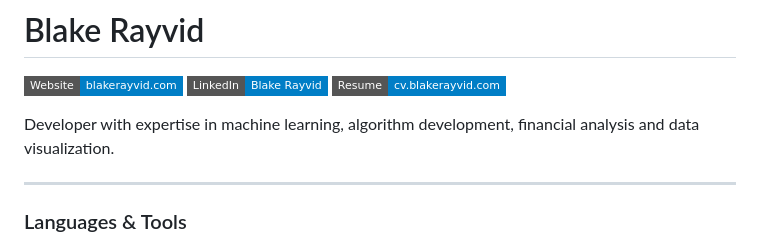
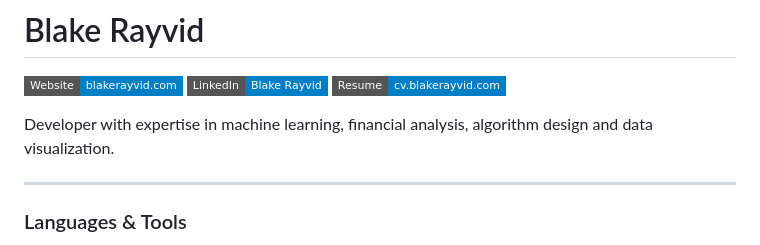
Before and after one commit to brayvid/brayvid, a Markdown page: README.md, the part around the change. GitHub-like rendering; badges without logos.

Commit message:
headline

```diff
--- a/README.md
+++ b/README.md
@@ -11,7 +11,7 @@
     <img src="https://img.shields.io/badge/Resume-cv.blakerayvid.com-blue?style=flat-square" alt="CV">
   </a>
 </p>
-Developer with expertise in machine learning, algorithm development, financial analysis and data visualization.
+Developer with expertise in machine learning, financial analysis, algorithm design and data visualization.
 
 ---
 
```
